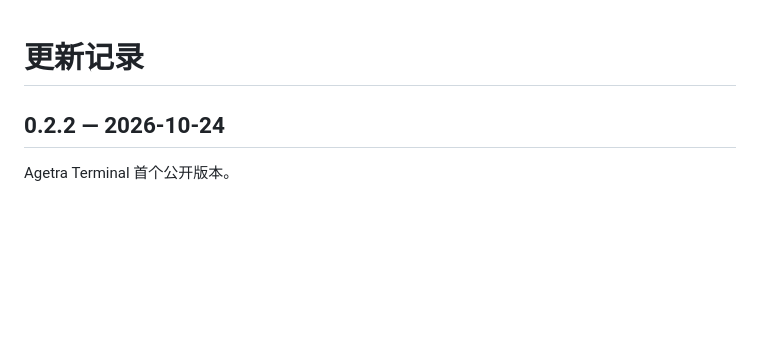
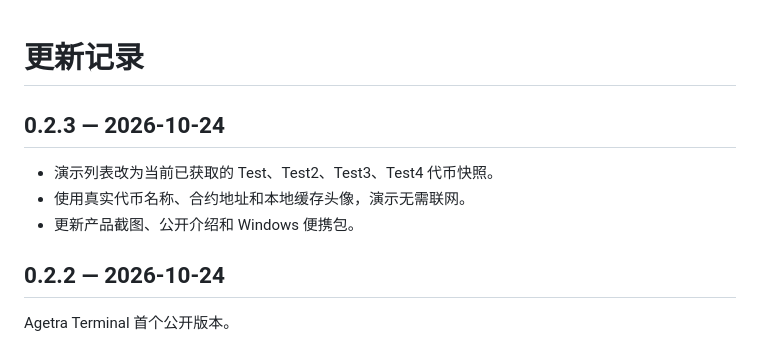
Before and after one commit to pearl4979/agetra-terminal, a Markdown page: CHANGELOG.md, the part around the change. Rendered like a GitHub page; blank space fills up the shorter version.

```diff
--- a/CHANGELOG.md
+++ b/CHANGELOG.md
@@ -1,4 +1,10 @@
 # 更新记录
+
+## 0.2.3 — 2026-10-24
+
+- 演示列表改为当前已获取的 Test、Test2、Test3、Test4 代币快照。
+- 使用真实代币名称、合约地址和本地缓存头像，演示无需联网。
+- 更新产品截图、公开介绍和 Windows 便携包。
 
 ## 0.2.2 — 2026-10-24
 
```
Also changed, not shown: README.md (+6 -6 lines), docs/images/agetra-terminal-demo.jpg, public/assets/demo-test.jpg (added), 9 other files.
